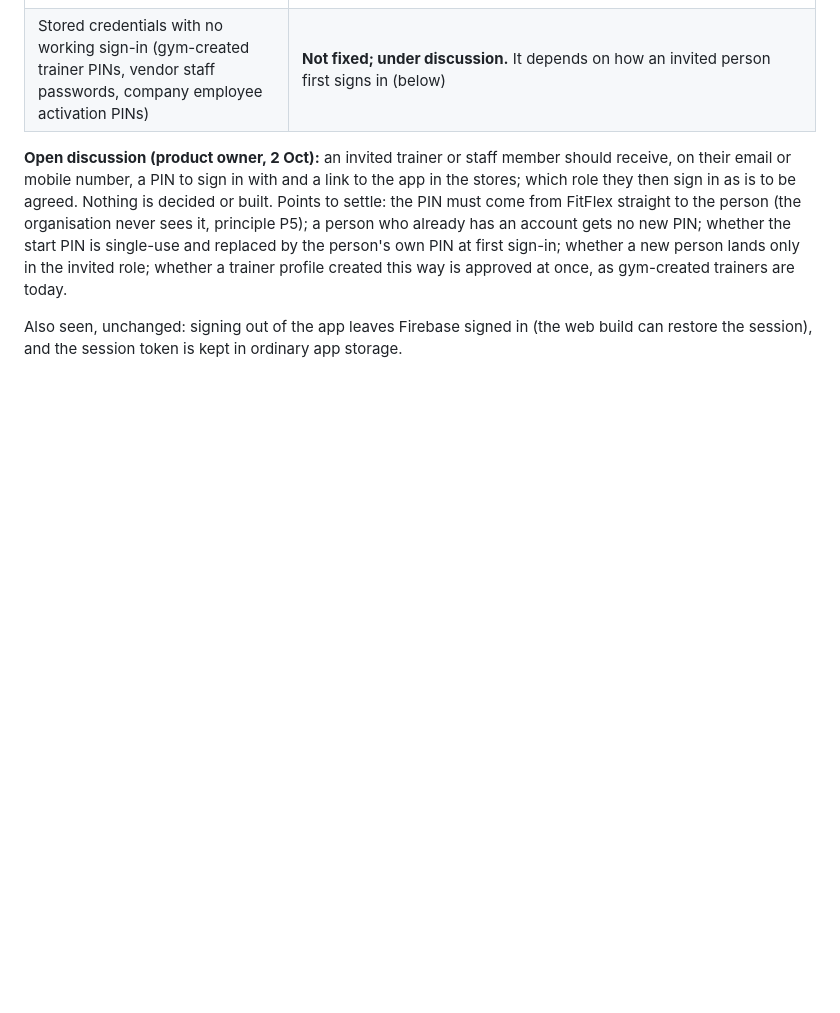
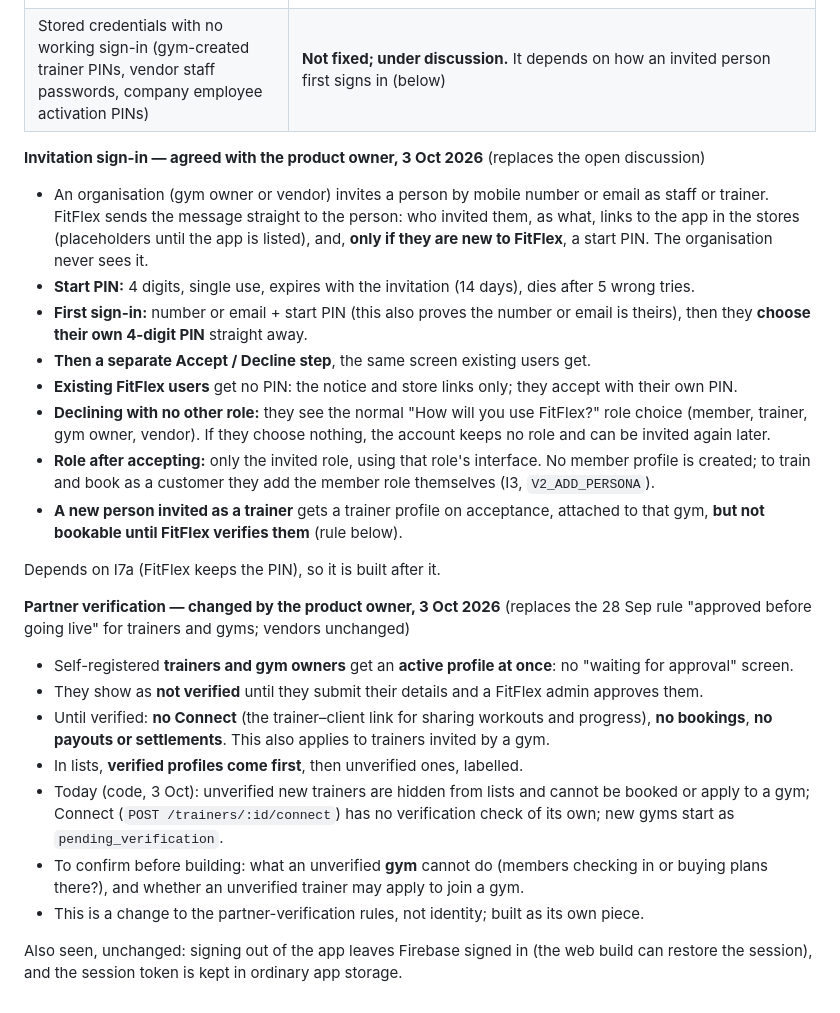
Before and after one commit to fahamutech/fitflex, a Markdown page: IDENTITY_V2_I7_SIGN_IN_DESIGN.md, the part around the change. Rendered like a GitHub page; blank space fills up the shorter version.

Commit message:
docs: invitation sign-in agreed; partner verification rule changed (3 Oct)
Co-Authored-By: Claude Opus 5.5 <noreply@anthropic.com>

```diff
--- a/IDENTITY_V2_I7_SIGN_IN_DESIGN.md
+++ b/IDENTITY_V2_I7_SIGN_IN_DESIGN.md
@@ -138,6 +138,28 @@ A new flag, `V2_PIN_LOGIN`, is needed for I7a–I7d; `V2_RECOVERY` (already appr
 | PIN length rules disagree (keypad 4–6, change-PIN up to 8) | **Live 3 Oct** (fahamutech/fitflex-mobile#50, merge e12c237). Setting a PIN is exactly 4 digits; sign-in accepts up to 8 so older PINs still work |
 | Stored credentials with no working sign-in (gym-created trainer PINs, vendor staff passwords, company employee activation PINs) | **Not fixed; under discussion.** It depends on how an invited person first signs in (below) |
 
-**Open discussion (product owner, 2 Oct):** an invited trainer or staff member should receive, on their email or mobile number, a PIN to sign in with and a link to the app in the stores; which role they then sign in as is to be agreed. Nothing is decided or built. Points to settle: the PIN must come from FitFlex straight to the person (the organisation never sees it, principle P5); a person who already has an account gets no new PIN; whether the start PIN is single-use and replaced by the person's own PIN at first sign-in; whether a new person lands only in the invited role; whether a trainer profile created this way is approved at once, as gym-created trainers are today.
+**Invitation sign-in — agreed with the product owner, 3 Oct 2026** (replaces the open discussion)
+
+- An organisation (gym owner or vendor) invites a person by mobile number or email as staff or trainer. FitFlex sends the message straight to the person: who invited them, as what, links to the app in the stores (placeholders until the app is listed), and, **only if they are new to FitFlex**, a start PIN. The organisation never sees it.
+- **Start PIN:** 4 digits, single use, expires with the invitation (14 days), dies after 5 wrong tries.
+- **First sign-in:** number or email + start PIN (this also proves the number or email is theirs), then they **choose their own 4-digit PIN** straight away.
+- **Then a separate Accept / Decline step**, the same screen existing users get.
+- **Existing FitFlex users** get no PIN: the notice and store links only; they accept with their own PIN.
+- **Declining with no other role:** they see the normal "How will you use FitFlex?" role choice (member, trainer, gym owner, vendor). If they choose nothing, the account keeps no role and can be invited again later.
+- **Role after accepting:** only the invited role, using that role's interface. No member profile is created; to train and book as a customer they add the member role themselves (I3, `V2_ADD_PERSONA`).
+- **A new person invited as a trainer** gets a trainer profile on acceptance, attached to that gym, **but not bookable until FitFlex verifies them** (rule below).
+
+Depends on I7a (FitFlex keeps the PIN), so it is built after it.
+
+**Partner verification — changed by the product owner, 3 Oct 2026** (replaces the 28 Sep rule "approved before going live" for trainers and gyms; vendors unchanged)
+
+- Self-registered **trainers and gym owners** get an **active profile at once**: no "waiting for approval" screen.
+- They show as **not verified** until they submit their details and a FitFlex admin approves them.
+- Until verified: **no Connect** (the trainer–client link for sharing workouts and progress), **no bookings**, **no payouts or settlements**. This also applies to trainers invited by a gym.
+- In lists, **verified profiles come first**, then unverified ones, labelled.
+- Today (code, 3 Oct): unverified new trainers are hidden from lists and cannot be booked or apply to a gym; Connect (`POST /trainers/:id/connect`) has no verification check of its own; new gyms start as `pending_verification`.
+- To confirm before building: what an unverified **gym** cannot do (members checking in or buying plans there?), and whether an unverified trainer may apply to join a gym.
+- This is a change to the partner-verification rules, not identity; built as its own piece.
+
 
 Also seen, unchanged: signing out of the app leaves Firebase signed in (the web build can restore the session), and the session token is kept in ordinary app storage.
```
